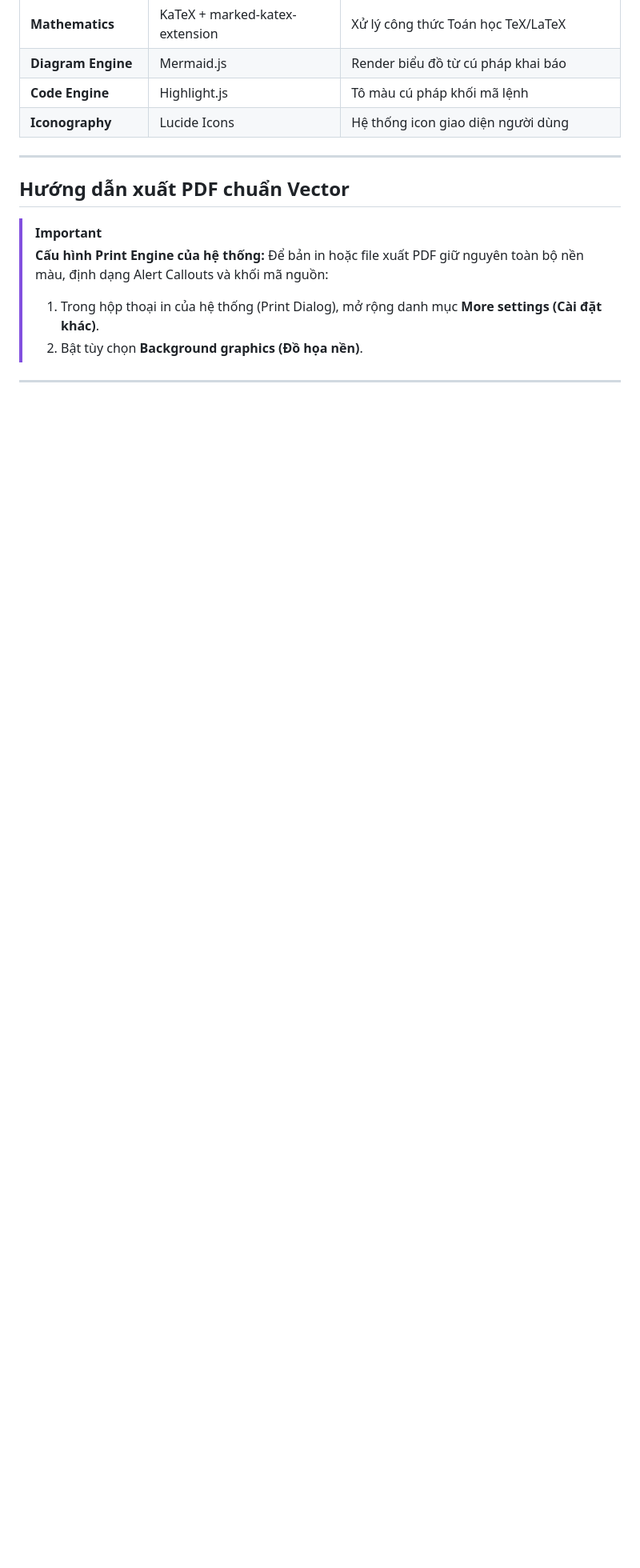
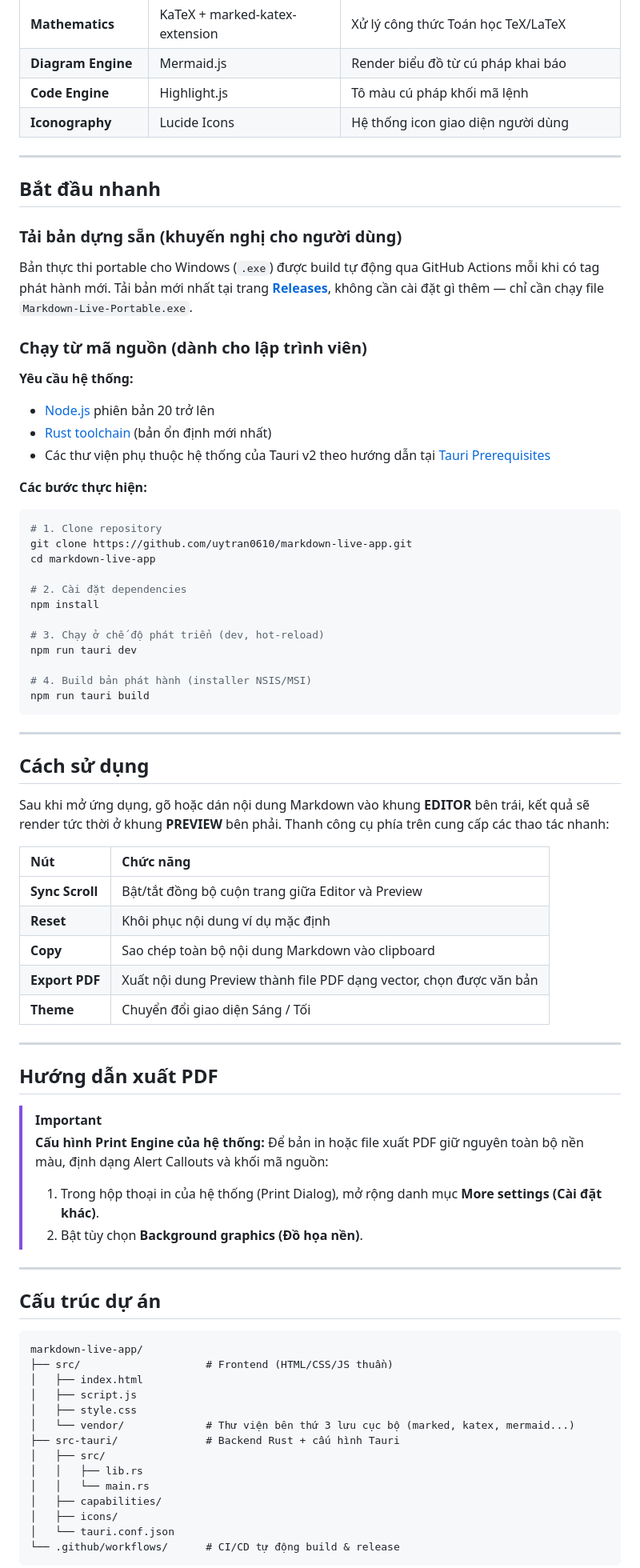
Before and after one commit to UyTran0610/markdown-live-app, a Markdown page: README.md, the part around the change printed below. Shown: that part at 80% size. Drawn GitHub-style; blank space fills up the shorter version.

````diff
--- a/README.md
+++ b/README.md
@@ -50,7 +75,53 @@ Markdown Live được thiết kế với mục tiêu tối ưu hiệu năng b
 
 ---
 
-## Hướng dẫn xuất PDF chuẩn Vector
+## Bắt đầu nhanh
+
+### Tải bản dựng sẵn (khuyến nghị cho người dùng)
+
+Bản thực thi portable cho Windows (`.exe`) được build tự động qua GitHub Actions mỗi khi có tag phát hành mới. Tải bản mới nhất tại trang **[Releases](https://github.com/uytran0610/markdown-live-app/releases)**, không cần cài đặt gì thêm — chỉ cần chạy file `Markdown-Live-Portable.exe`.
+
+### Chạy từ mã nguồn (dành cho lập trình viên)
+
+**Yêu cầu hệ thống:**
+- [Node.js](https://nodejs.org/) phiên bản 20 trở lên
+- [Rust toolchain](https://www.rust-lang.org/tools/install) (bản ổn định mới nhất)
+- Các thư viện phụ thuộc hệ thống của Tauri v2 theo hướng dẫn tại [Tauri Prerequisites](https://tauri.app/start/prerequisites/)
+
+**Các bước thực hiện:**
+
+```bash
+# 1. Clone repository
+git clone https://github.com/uytran0610/markdown-live-app.git
+cd markdown-live-app
+
+# 2. Cài đặt dependencies
+npm install
+
+# 3. Chạy ở chế độ phát triển (dev, hot-reload)
+npm run tauri dev
+
+# 4. Build bản phát hành (installer NSIS/MSI)
+npm run tauri build
+```
+
+---
+
+## Cách sử dụng
+
+Sau khi mở ứng dụng, gõ hoặc dán nội dung Markdown vào khung **EDITOR** bên trái, kết quả sẽ render tức thời ở khung **PREVIEW** bên phải. Thanh công cụ phía trên cung cấp các thao tác nhanh:
+
+| Nút | Chức năng |
+| :--- | :--- |
+| **Sync Scroll** | Bật/tắt đồng bộ cuộn trang giữa Editor và Preview |
+| **Reset** | Khôi phục nội dung ví dụ mặc định |
+| **Copy** | Sao chép toàn bộ nội dung Markdown vào clipboard |
+| **Export PDF** | Xuất nội dung Preview thành file PDF dạng vector, chọn được văn bản |
+| **Theme** | Chuyển đổi giao diện Sáng / Tối |
+
+---
+
+## Hướng dẫn xuất PDF
 
 > [!IMPORTANT]
 > **Cấu hình Print Engine của hệ thống:**
@@ -60,3 +131,22 @@ Markdown Live được thiết kế với mục tiêu tối ưu hiệu năng b
 
 ---
 
+## Cấu trúc dự án
+
+```
+markdown-live-app/
+├── src/                    # Frontend (HTML/CSS/JS thuần)
+│   ├── index.html
+│   ├── script.js
+│   ├── style.css
+│   └── vendor/             # Thư viện bên thứ 3 lưu cục bộ (marked, katex, mermaid...)
+├── src-tauri/              # Backend Rust + cấu hình Tauri
+│   ├── src/
+│   │   ├── lib.rs
+│   │   └── main.rs
+│   ├── capabilities/
+│   ├── icons/
+│   └── tauri.conf.json
+└── .github/workflows/      # CI/CD tự động build & release
+```
+
````
Also changed, not shown: other parts of README.md (+41 -1 lines), images/dark-mode.png (added), images/light-mode.png (added).
